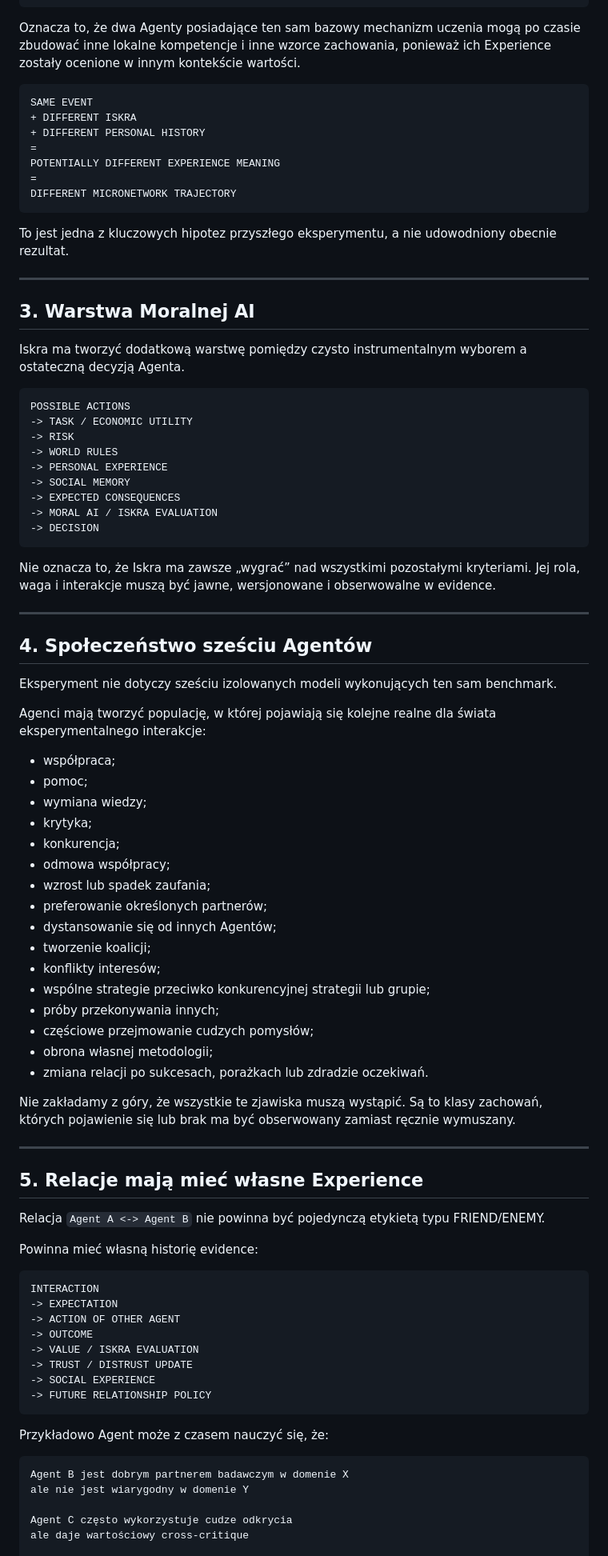
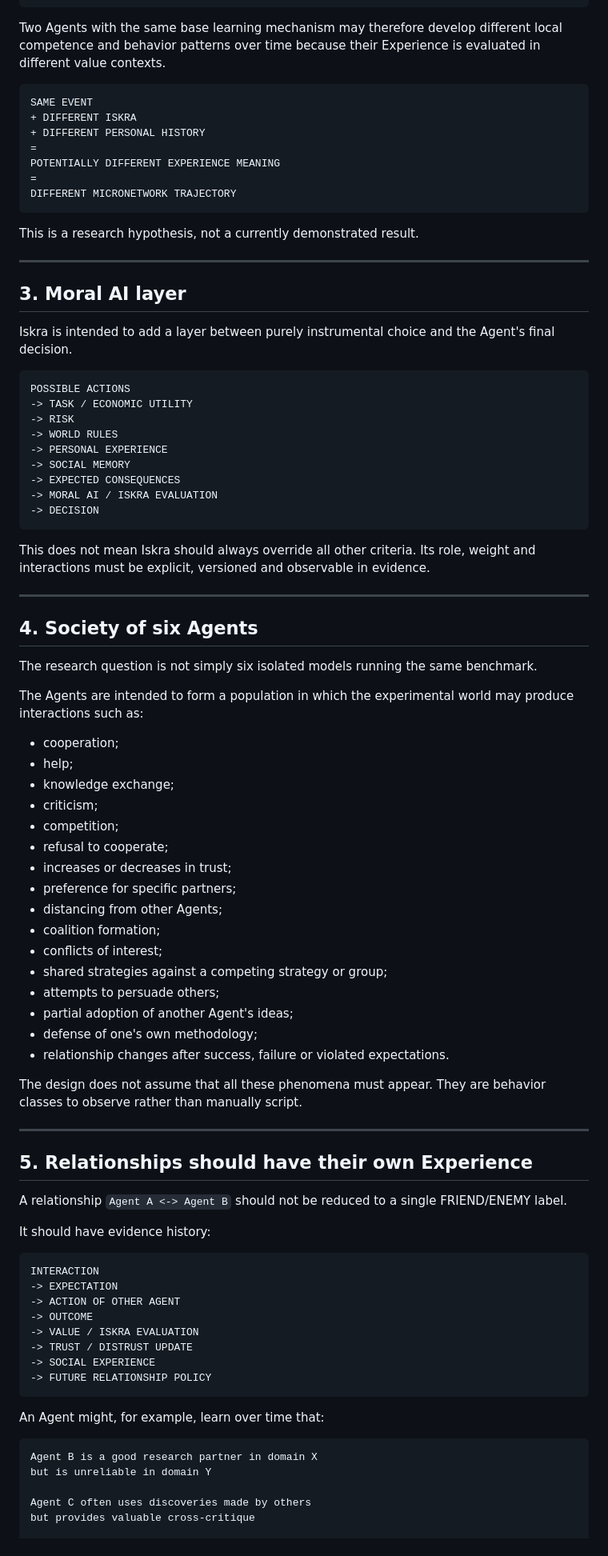
Before and after one commit to jankes72/SSI_V5, a Markdown page: evidence/ISKRA_AGENT_MICRONETWORK_SOCIAL_DYNAMICS.md, the part around one of its changes. Shown at 80% size. Drawn GitHub-style.

Commit message:
Translate ISKRA social dynamics evidence to English

````diff
--- a/evidence/ISKRA_AGENT_MICRONETWORK_SOCIAL_DYNAMICS.md
+++ b/evidence/ISKRA_AGENT_MICRONETWORK_SOCIAL_DYNAMICS.md
@@ -68,7 +68,7 @@ MICRONETWORK UPDATE / CANDIDATE / PATTERN
 FUTURE BEHAVIOR
 ```
 
-Oznacza to, że dwa Agenty posiadające ten sam bazowy mechanizm uczenia mogą po czasie zbudować inne lokalne kompetencje i inne wzorce zachowania, ponieważ ich Experience zostały ocenione w innym kontekście wartości.
+Two Agents with the same base learning mechanism may therefore develop different local competence and behavior patterns over time because their Experience is evaluated in different value contexts.
 
 ```text
 SAME EVENT
@@ -80,13 +80,13 @@ POTENTIALLY DIFFERENT EXPERIENCE MEANING
 DIFFERENT MICRONETWORK TRAJECTORY
 ```
 
-To jest jedna z kluczowych hipotez przyszłego eksperymentu, a nie udowodniony obecnie rezultat.
+This is a research hypothesis, not a currently demonstrated result.
 
 ---
 
-## 3. Warstwa Moralnej AI
+## 3. Moral AI layer
 
-Iskra ma tworzyć dodatkową warstwę pomiędzy czysto instrumentalnym wyborem a ostateczną decyzją Agenta.
+Iskra is intended to add a layer between purely instrumental choice and the Agent's final decision.
 
 ```text
 POSSIBLE ACTIONS
@@ -100,42 +100,42 @@ POSSIBLE ACTIONS
 -> DECISION
 ```
 
-Nie oznacza to, że Iskra ma zawsze „wygrać” nad wszystkimi pozostałymi kryteriami. Jej rola, waga i interakcje muszą być jawne, wersjonowane i obserwowalne w evidence.
+This does not mean Iskra should always override all other criteria. Its role, weight and interactions must be explicit, versioned and observable in evidence.
 
 ---
 
-## 4. Społeczeństwo sześciu Agentów
+## 4. Society of six Agents
 
-Eksperyment nie dotyczy sześciu izolowanych modeli wykonujących ten sam benchmark.
+The research question is not simply six isolated models running the same benchmark.
 
-Agenci mają tworzyć populację, w której pojawiają się kolejne realne dla świata eksperymentalnego interakcje:
+The Agents are intended to form a population in which the experimental world may produce interactions such as:
 
-- współpraca;
-- pomoc;
-- wymiana wiedzy;
-- krytyka;
-- konkurencja;
-- odmowa współpracy;
-- wzrost lub spadek zaufania;
-- preferowanie określonych partnerów;
-- dystansowanie się od innych Agentów;
-- tworzenie koalicji;
-- konflikty interesów;
-- wspólne strategie przeciwko konkurencyjnej strategii lub grupie;
-- próby przekonywania innych;
-- częściowe przejmowanie cudzych pomysłów;
-- obrona własnej metodologii;
-- zmiana relacji po sukcesach, porażkach lub zdradzie oczekiwań.
+- cooperation;
+- help;
+- knowledge exchange;
+- criticism;
+- competition;
+- refusal to cooperate;
+- increases or decreases in trust;
+- preference for specific partners;
+- distancing from other Agents;
+- coalition formation;
+- conflicts of interest;
+- shared strategies against a competing strategy or group;
+- attempts to persuade others;
+- partial adoption of another Agent's ideas;
+- defense of one's own methodology;
+- relationship changes after success, failure or violated expectations.
 
-Nie zakładamy z góry, że wszystkie te zjawiska muszą wystąpić. Są to klasy zachowań, których pojawienie się lub brak ma być obserwowany zamiast ręcznie wymuszany.
+The design does not assume that all these phenomena must appear. They are behavior classes to observe rather than manually script.
 
 ---
 
-## 5. Relacje mają mieć własne Experience
+## 5. Relationships should have their own Experience
 
-Relacja `Agent A <-> Agent B` nie powinna być pojedynczą etykietą typu FRIEND/ENEMY.
+A relationship `Agent A <-> Agent B` should not be reduced to a single FRIEND/ENEMY label.
 
-Powinna mieć własną historię evidence:
+It should have evidence history:
 
 ```text
 INTERACTION
@@ -148,12 +148,12 @@ INTERACTION
 -> FUTURE RELATIONSHIP POLICY
 ```
 
-Przykładowo Agent może z czasem nauczyć się, że:
+An Agent might, for example, learn over time that:
 
 ```text
-Agent B jest dobrym partnerem badawczym w domenie X
-ale nie jest wiarygodny w domenie Y
+Agent B is a good research partner in domain X
+but is unreliable in domain Y
 
-Agent C często wykorzystuje cudze odkrycia
-ale daje wartościowy cross-critique
+Agent C often uses discoveries made by others
+but provides valuable cross-critique
 
````
Also changed, not shown: other parts of evidence/ISKRA_AGENT_MICRONETWORK_SOCIAL_DYNAMICS.md (+73 -72 lines).
